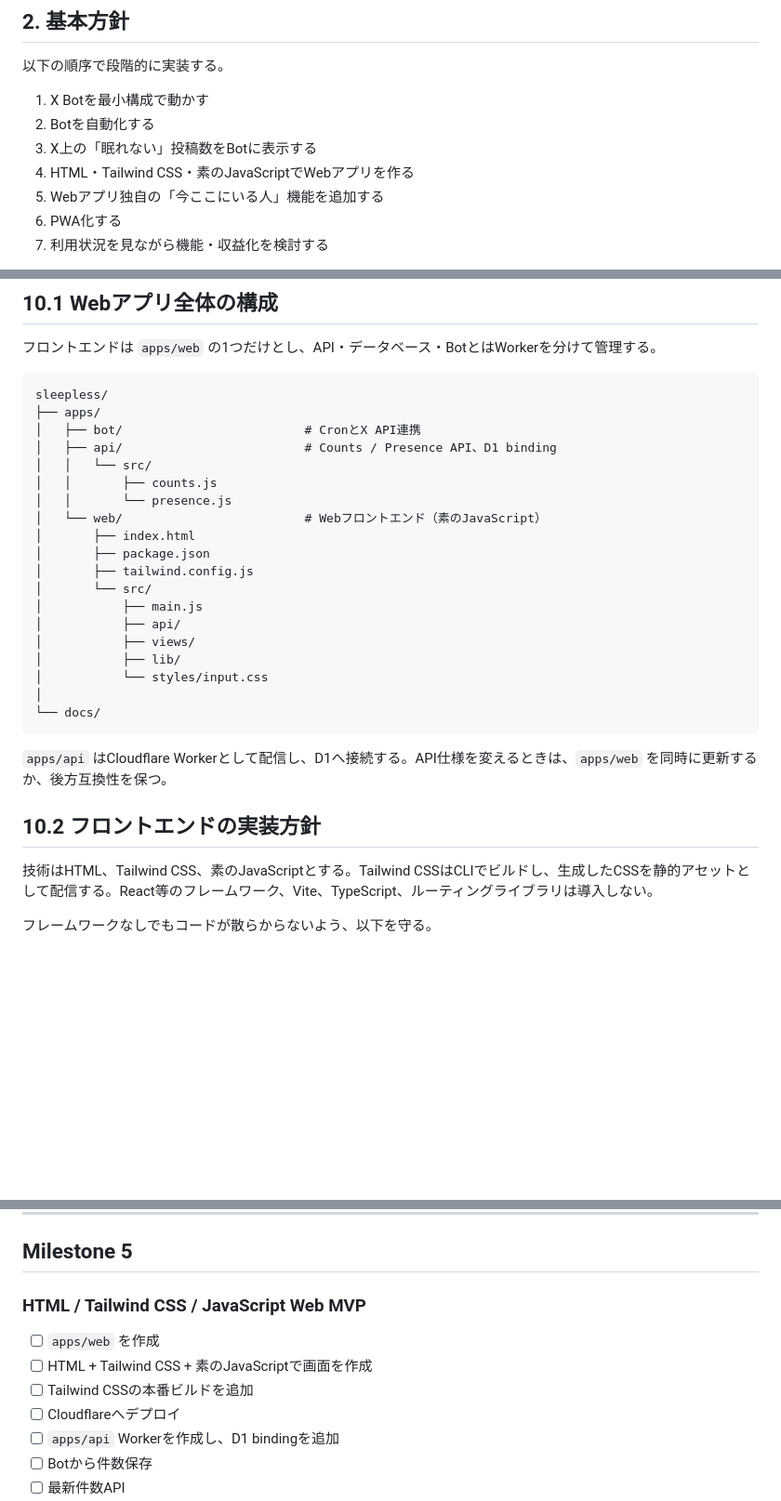
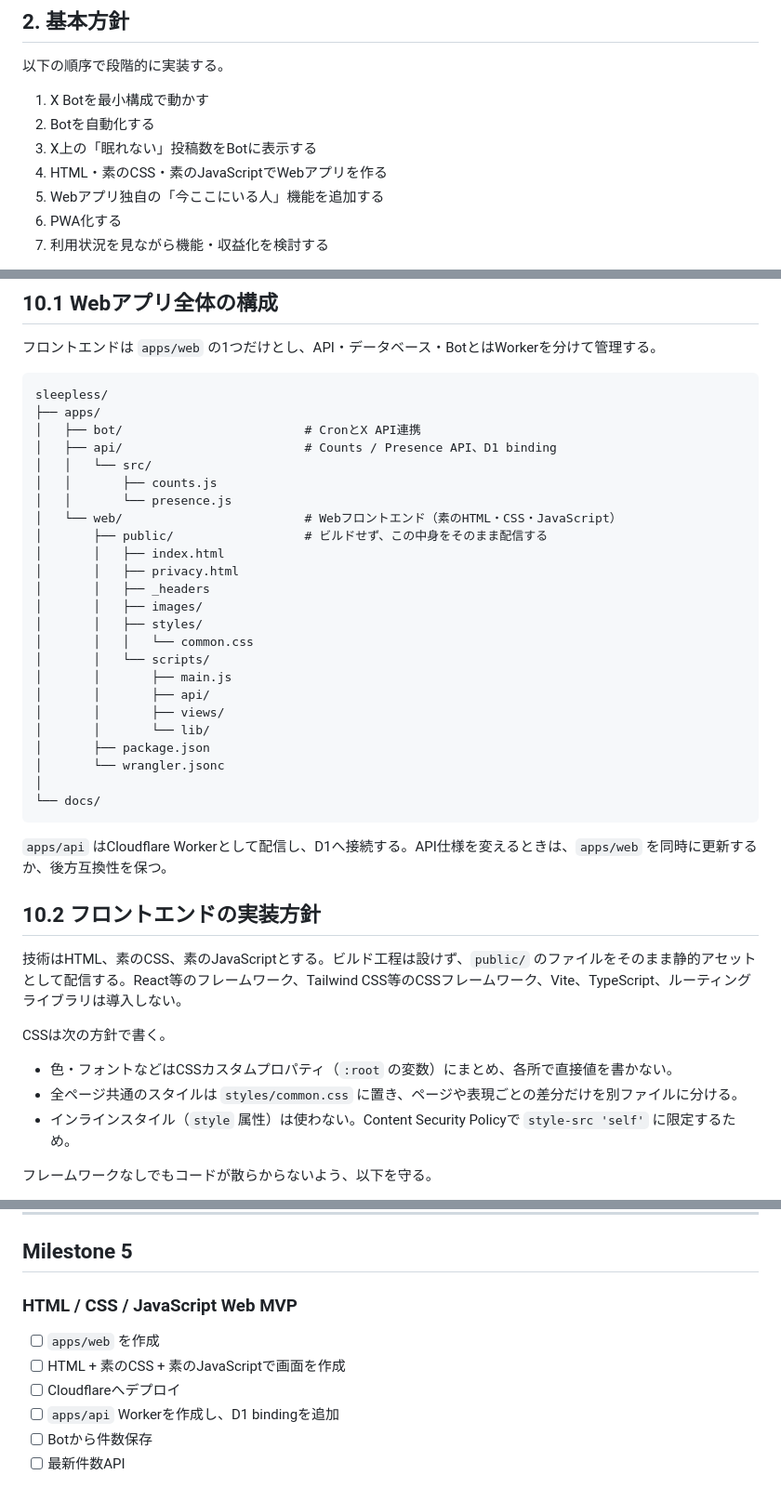
Before and after one commit to class-kouta/sleepless, a Markdown page: docs/BOT_IMPLEMENTATION_PLAN.md, 3 parts joined by grey strips. Shown at 93% size. Rendered like a GitHub page; blank space fills up the shorter version.

Commit message:
docs: WebのスタイルをTailwind CSSから素のCSSに変更
Co-authored-by: class-kouta <class-kouta@users.noreply.github.com>

````diff
--- a/docs/BOT_IMPLEMENTATION_PLAN.md
+++ b/docs/BOT_IMPLEMENTATION_PLAN.md
@@ -57,7 +57,7 @@
 1. X Botを最小構成で動かす
 2. Botを自動化する
 3. X上の「眠れない」投稿数をBotに表示する
-4. HTML・Tailwind CSS・素のJavaScriptでWebアプリを作る
+4. HTML・素のCSS・素のJavaScriptでWebアプリを作る
 5. Webアプリ独自の「今ここにいる人」機能を追加する
 6. PWA化する
 7. 利用状況を見ながら機能・収益化を検討する
@@ -853,16 +853,21 @@ sleepless/
 │   │   └── src/
 │   │       ├── counts.js
 │   │       └── presence.js
-│   └── web/                         # Webフロントエンド（素のJavaScript）
-│       ├── index.html
+│   └── web/                         # Webフロントエンド（素のHTML・CSS・JavaScript）
+│       ├── public/                  # ビルドせず、この中身をそのまま配信する
+│       │   ├── index.html
+│       │   ├── privacy.html
+│       │   ├── _headers
+│       │   ├── images/
+│       │   ├── styles/
+│       │   │   └── common.css
+│       │   └── scripts/
+│       │       ├── main.js
+│       │       ├── api/
+│       │       ├── views/
+│       │       └── lib/
 │       ├── package.json
-│       ├── tailwind.config.js
-│       └── src/
-│           ├── main.js
-│           ├── api/
-│           ├── views/
-│           ├── lib/
-│           └── styles/input.css
+│       └── wrangler.jsonc
 │
 └── docs/
 ```
@@ -871,7 +876,13 @@ sleepless/
 
 ## 10.2 フロントエンドの実装方針
 
-技術はHTML、Tailwind CSS、素のJavaScriptとする。Tailwind CSSはCLIでビルドし、生成したCSSを静的アセットとして配信する。React等のフレームワーク、Vite、TypeScript、ルーティングライブラリは導入しない。
+技術はHTML、素のCSS、素のJavaScriptとする。ビルド工程は設けず、`public/` のファイルをそのまま静的アセットとして配信する。React等のフレームワーク、Tailwind CSS等のCSSフレームワーク、Vite、TypeScript、ルーティングライブラリは導入しない。
+
+CSSは次の方針で書く。
+
+* 色・フォントなどはCSSカスタムプロパティ（`:root` の変数）にまとめ、各所で直接値を書かない。
+* 全ページ共通のスタイルは `styles/common.css` に置き、ページや表現ごとの差分だけを別ファイルに分ける。
+* インラインスタイル（`style` 属性）は使わない。Content Security Policyで `style-src 'self'` に限定するため。
 
 フレームワークなしでもコードが散らからないよう、以下を守る。
 
@@ -1520,11 +1531,10 @@ PCを閉じていても毎晩Botが動く。
 
 ## Milestone 5
 
-### HTML / Tailwind CSS / JavaScript Web MVP
+### HTML / CSS / JavaScript Web MVP
 
 * [ ] `apps/web` を作成
-* [ ] HTML + Tailwind CSS + 素のJavaScriptで画面を作成
-* [ ] Tailwind CSSの本番ビルドを追加
+* [ ] HTML + 素のCSS + 素のJavaScriptで画面を作成
 * [ ] Cloudflareへデプロイ
 * [ ] `apps/api` Workerを作成し、D1 bindingを追加
 * [ ] Botから件数保存
````
Also changed, not shown: other parts of docs/BOT_IMPLEMENTATION_PLAN.md (+1 -1 lines).
